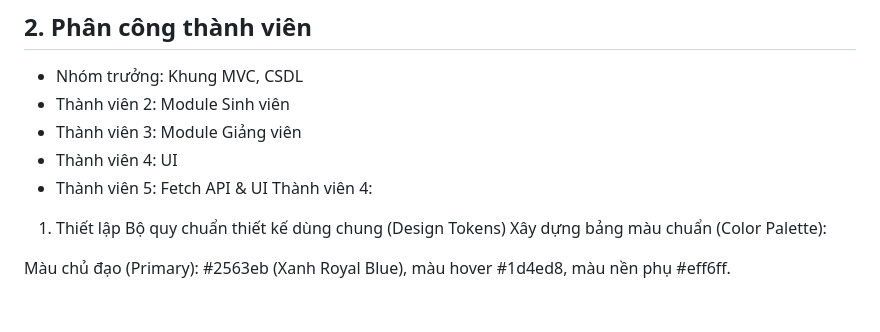
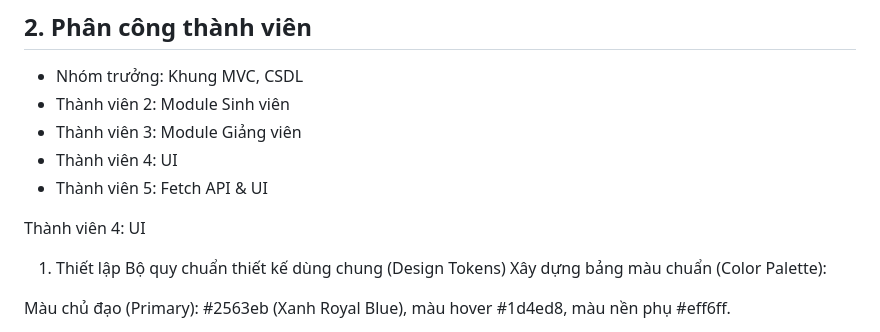
Before and after one commit to ngocanh123-dotcom/studenthub, a Markdown page: README.md, the part around the change. Rendered like a GitHub page; blank space fills up the shorter version.

Commit message:
Fix formatting and clarify team member roles

```diff
--- a/README.md
+++ b/README.md
@@ -11,7 +11,8 @@
 - Thành viên 3: Module Giảng viên
 - Thành viên 4: UI
 - Thành viên 5: Fetch API & UI
-Thành viên 4:
+
+Thành viên 4: UI
 1. Thiết lập Bộ quy chuẩn thiết kế dùng chung (Design Tokens)
 Xây dựng bảng màu chuẩn (Color Palette):
 
```
